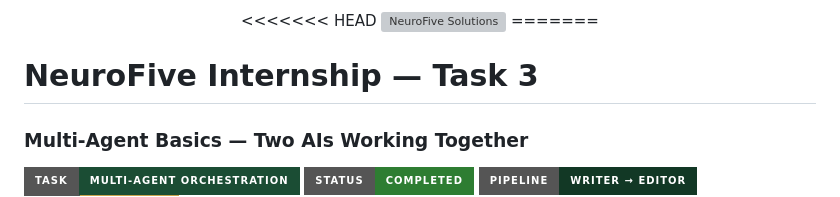
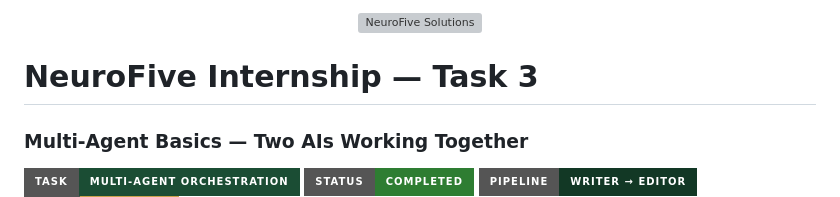
Before and after one commit to bscsamust31-bit/Neurofive-Solutions-Internship, a Markdown page: Multi Agent Basics/README.md, the part around the change. Rendered like a GitHub page; badges without logos; grey boxes are pictures that could not be loaded.

```diff
--- a/Multi Agent Basics/README.md
+++ b/Multi Agent Basics/README.md
@@ -1,8 +1,6 @@
 <p align="center">
-<<<<<<< HEAD
+
   <img src=".\banner.png" width="160" height="160" style="border-radius:50%; object-fit:cover;" alt="NeuroFive Solutions"/>
-=======
-
 </p>
 
 # NeuroFive Internship — Task 3
```
